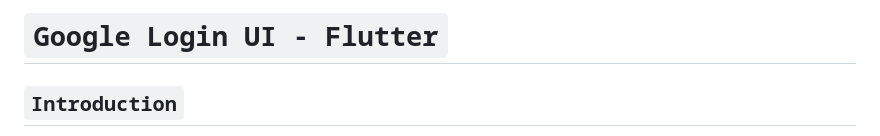
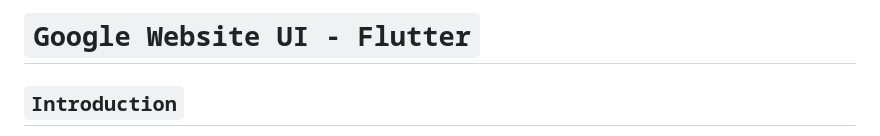
Before and after one commit to hetgondaliya40/google_website_flutter, a Markdown page: README.md, the part around the change. Drawn GitHub-style.

```diff
--- a/README.md
+++ b/README.md
@@ -1,4 +1,4 @@
-# `Google Login UI - Flutter`
+# `Google Website UI - Flutter`
 
 ## `Introduction`
 
```
